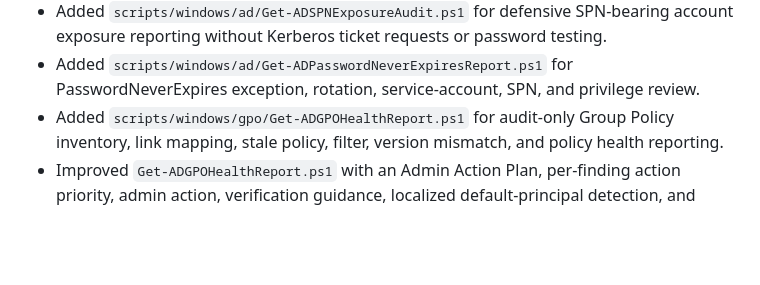
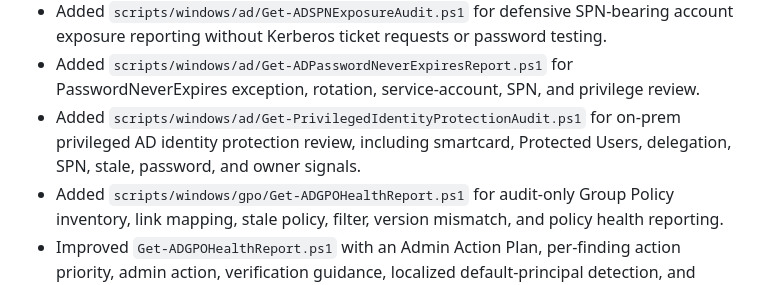
Before and after one commit to mustapha-haouili/infrastructure-security-scripts, a Markdown page: CHANGELOG.md, the part around the change. Rendered like a GitHub page; blank space fills up the shorter version.

```diff
--- a/CHANGELOG.md
+++ b/CHANGELOG.md
@@ -20,6 +20,7 @@ This project follows semantic versioning after the initial `1.0.0` baseline.
 - Added `scripts/windows/ad/Get-ADServiceAccountAudit.ps1` for audit-only service account, gMSA/sMSA, SPN, password age, delegation, owner, and privilege review.
 - Added `scripts/windows/ad/Get-ADSPNExposureAudit.ps1` for defensive SPN-bearing account exposure reporting without Kerberos ticket requests or password testing.
 - Added `scripts/windows/ad/Get-ADPasswordNeverExpiresReport.ps1` for PasswordNeverExpires exception, rotation, service-account, SPN, and privilege review.
+- Added `scripts/windows/ad/Get-PrivilegedIdentityProtectionAudit.ps1` for on-prem privileged AD identity protection review, including smartcard, Protected Users, delegation, SPN, stale, password, and owner signals.
 - Added `scripts/windows/gpo/Get-ADGPOHealthReport.ps1` for audit-only Group Policy inventory, link mapping, stale policy, filter, version mismatch, and policy health reporting.
 - Improved `Get-ADGPOHealthReport.ps1` with an Admin Action Plan, per-finding action priority, admin action, verification guidance, localized default-principal detection, and more specific GPO extension names.
 - Replaced root-level Windows compatibility wrappers with `scripts/windows/Start-WindowsSecurity.ps1`, a single menu launcher for AD/GPO, host, server, and workstation scripts with parameter prompts.
```
